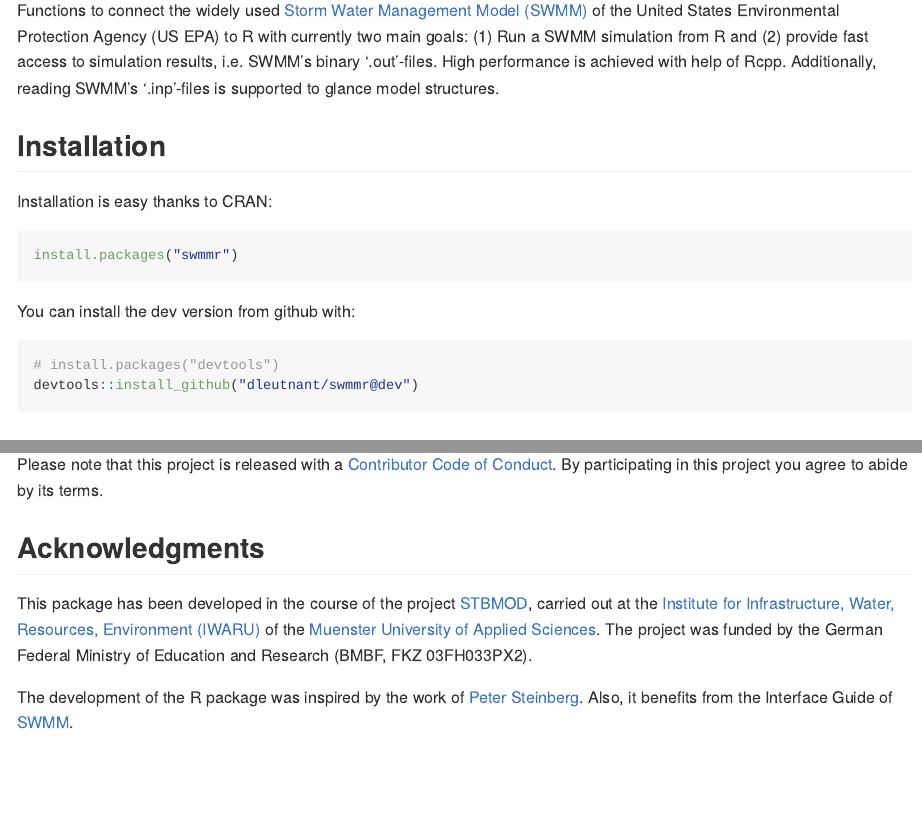
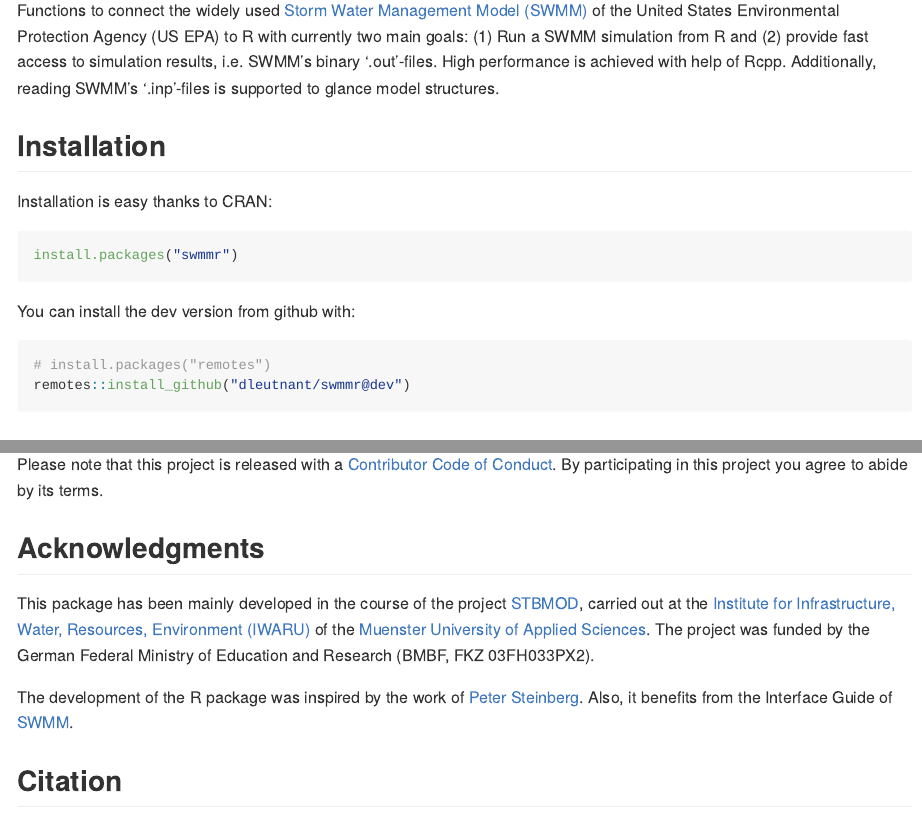
Before and after one commit to dleutnant/swmmr, an R Markdown document (README.Rmd): the page in a window 1100 px wide, from 110 px down, and a second part further down, joined at a grey line. The pictures show the output file README.md that the author committed with the source, drawn offline in the style of GitHub; long lines of code are wrapped; badge pictures from the web are left out.

Commit message:
updated readme

````diff
--- a/README.Rmd
+++ b/README.Rmd
@@ -31,8 +32,8 @@
 
 You can install the dev version from github with:
 ```{r gh-installation, eval = FALSE}
-# install.packages("devtools")
-devtools::install_github("dleutnant/swmmr@dev")
+# install.packages("remotes")
+remotes::install_github("dleutnant/swmmr@dev")
 ```
 
 ## Example
@@ -151,9 +152,15 @@
 Please note that this project is released with a [Contributor Code of Conduct](CONDUCT.md). By participating in this project you agree to abide by its terms.
 
 ## Acknowledgments
-This package has been developed in the course of the project [STBMOD](https://www.fh-muenster.de/forschung/forschungskatalog/projekt.php?pr_id=722),
+This package has been mainly developed in the course of the project [STBMOD](https://www.fh-muenster.de/forschung/forschungskatalog/projekt.php?pr_id=722),
 carried out at the [Institute for Infrastructure, Water, Resources, Environment (IWARU)](https://en.fh-muenster.de/iwaru/index.php) of the
 [Muenster University of Applied Sciences](https://www.fh-muenster.de).
 The project was funded by the German Federal Ministry of Education and Research (BMBF, FKZ 03FH033PX2).
 
 The development of the R package was inspired by the work of [Peter Steinberg](https://github.com/PeterDSteinberg/RSWMM). Also, it benefits from the Interface Guide of [SWMM](https://www.epa.gov/water-research/storm-water-management-model-swmm).
+
+## Citation
+
+```{r citation, echo=FALSE, results='asis'}
+citation("swmmr")
+```
````
Also changed, not shown: README.md, README.Rmd (1 more changed lines).
